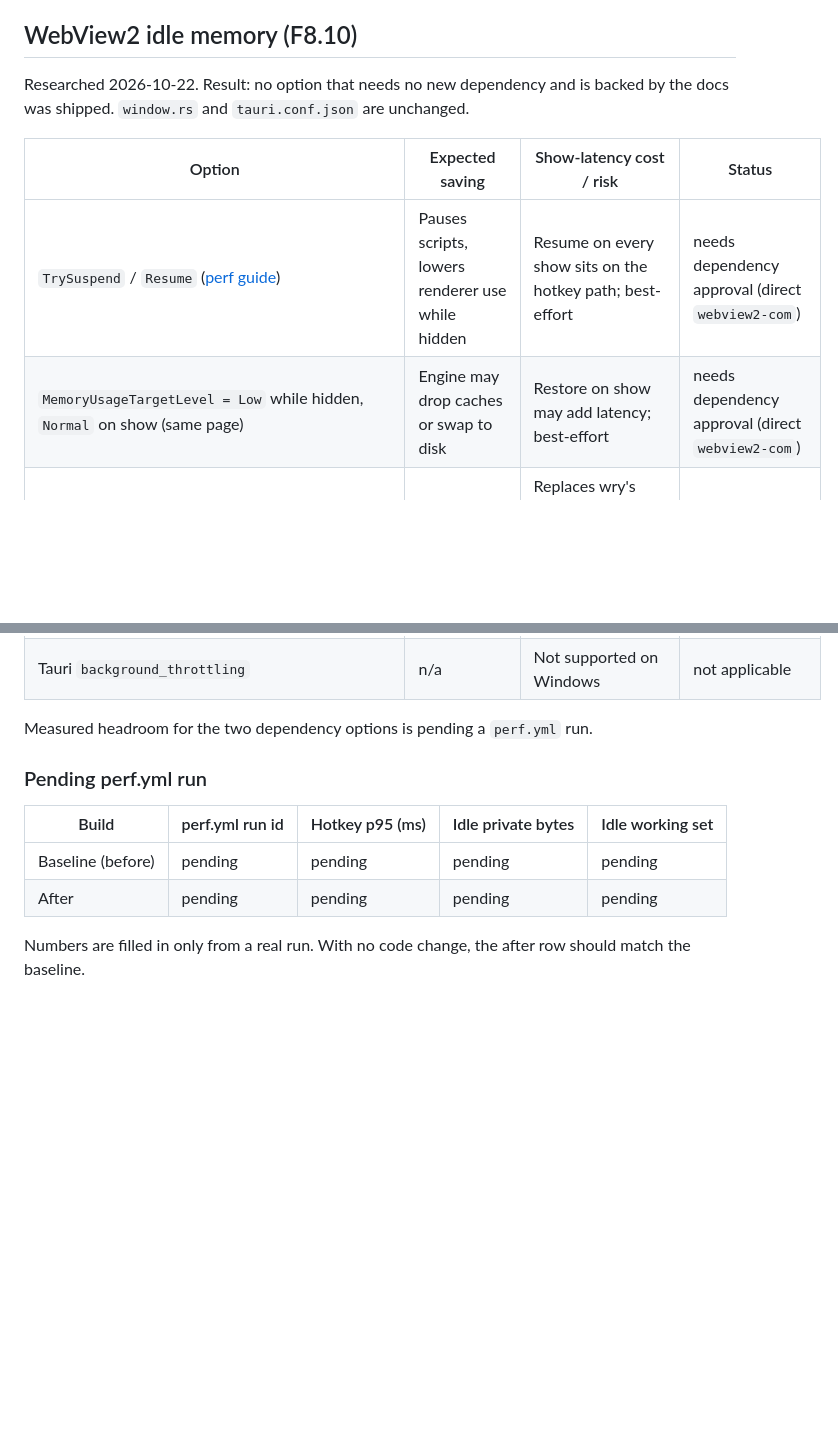
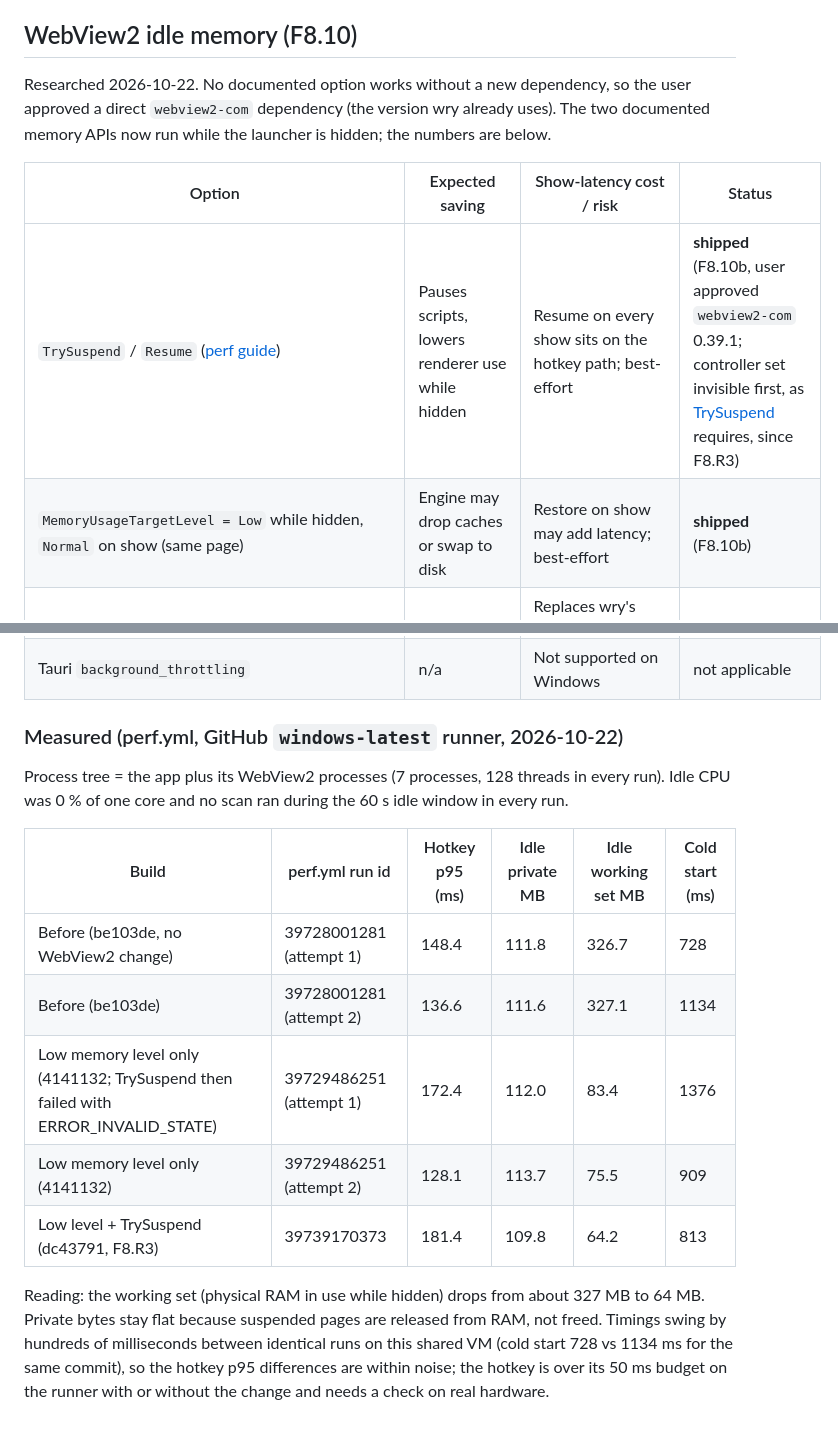
Before and after one commit to akshit-bansal11/flick-root, a Markdown page: docs/performance.md, 2 parts joined by grey strips. Rendered like a GitHub page; blank space fills up the shorter version.

Commit message:
up/ docs: measured WebView2 idle memory (perf.yml runs 39728001281, 39729486251, 39739170373): working set 327 MB to 64 MB while hidden, idle CPU 0 %, no idle scans
Co-Authored-By: Claude Opus 5.5 <noreply@anthropic.com>

```diff
--- a/docs/performance.md
+++ b/docs/performance.md
@@ -59,12 +59,12 @@ Programs found by the drive scan are matched in their own index, off the keystro
 
 ## WebView2 idle memory (F8.10)
 
-Researched 2026-10-22. Result: no option that needs no new dependency and is backed by the docs was shipped. `window.rs` and `tauri.conf.json` are unchanged.
+Researched 2026-10-22. No documented option works without a new dependency, so the user approved a direct `webview2-com` dependency (the version wry already uses). The two documented memory APIs now run while the launcher is hidden; the numbers are below.
 
 | Option | Expected saving | Show-latency cost / risk | Status |
 | --- | --- | --- | --- |
-| `TrySuspend` / `Resume` ([perf guide](https://learn.microsoft.com/en-us/microsoft-edge/webview2/concepts/performance#use-memory-management-apis)) | Pauses scripts, lowers renderer use while hidden | Resume on every show sits on the hotkey path; best-effort | needs dependency approval (direct `webview2-com`) |
-| `MemoryUsageTargetLevel = Low` while hidden, `Normal` on show (same page) | Engine may drop caches or swap to disk | Restore on show may add latency; best-effort | needs dependency approval (direct `webview2-com`) |
+| `TrySuspend` / `Resume` ([perf guide](https://learn.microsoft.com/en-us/microsoft-edge/webview2/concepts/performance#use-memory-management-apis)) | Pauses scripts, lowers renderer use while hidden | Resume on every show sits on the hotkey path; best-effort | **shipped** (F8.10b, user approved `webview2-com` 0.39.1; controller set invisible first, as [TrySuspend](https://learn.microsoft.com/en-us/microsoft-edge/webview2/reference/win32/icorewebview2_3#trysuspend) requires, since F8.R3) |
+| `MemoryUsageTargetLevel = Low` while hidden, `Normal` on show (same page) | Engine may drop caches or swap to disk | Restore on show may add latency; best-effort | **shipped** (F8.10b) |
 | `additional_browser_args` ([docs.rs](https://docs.rs/tauri/latest/tauri/webview/struct.WebviewBuilder.html#method.additional_browser_args)) | None documented | Replaces wry's default `--disable-features` set; needs the window built in code instead of `tauri.conf.json`; risk to the transparent window | not shipped: [flag list](https://learn.microsoft.com/en-us/microsoft-edge/webview2/concepts/webview-features-flags) says production apps should not use flags, and none is a memory saver |
 | `msWebView2SimulateMemoryPressureWhenInactive` | Unknown ("simulates memory pressure for an inactive WebView") | Unknown | not shipped (undocumented effect and behaviour) |
 | `disable-background-timer-throttling` | None (the opposite: more timer work) | More idle CPU | not shipped (wrong direction) |
@@ -72,13 +72,16 @@ Researched 2026-10-22. Result: no option that needs no new dependency and is bac
 | Renderer process limits, other memory-saving switches | n/a | n/a | not shipped (undocumented) |
 | Tauri `background_throttling` | n/a | Not supported on Windows | not applicable |
 
-Measured headroom for the two dependency options is pending a `perf.yml` run.
+### Measured (perf.yml, GitHub `windows-latest` runner, 2026-10-22)
 
-### Pending perf.yml run
+Process tree = the app plus its WebView2 processes (7 processes, 128 threads in every run). Idle CPU was 0 % of one core and no scan ran during the 60 s idle window in every run.
 
-| Build | perf.yml run id | Hotkey p95 (ms) | Idle private bytes | Idle working set |
-| --- | --- | --- | --- | --- |
-| Baseline (before) | pending | pending | pending | pending |
-| After | pending | pending | pending | pending |
+| Build | perf.yml run id | Hotkey p95 (ms) | Idle private MB | Idle working set MB | Cold start (ms) |
+| --- | --- | --- | --- | --- | --- |
+| Before (be103de, no WebView2 change) | 39728001281 (attempt 1) | 148.4 | 111.8 | 326.7 | 728 |
+| Before (be103de) | 39728001281 (attempt 2) | 136.6 | 111.6 | 327.1 | 1134 |
+| Low memory level only (4141132; TrySuspend then failed with ERROR_INVALID_STATE) | 39729486251 (attempt 1) | 172.4 | 112.0 | 83.4 | 1376 |
+| Low memory level only (4141132) | 39729486251 (attempt 2) | 128.1 | 113.7 | 75.5 | 909 |
+| Low level + TrySuspend (dc43791, F8.R3) | 39739170373 | 181.4 | 109.8 | 64.2 | 813 |
 
-Numbers are filled in only from a real run. With no code change, the after row should match the baseline.
+Reading: the working set (physical RAM in use while hidden) drops from about 327 MB to 64 MB. Private bytes stay flat because suspended pages are released from RAM, not freed. Timings swing by hundreds of milliseconds between identical runs on this shared VM (cold start 728 vs 1134 ms for the same commit), so the hotkey p95 differences are within noise; the hotkey is over its 50 ms budget on the runner with or without the change and needs a check on real hardware.
```
